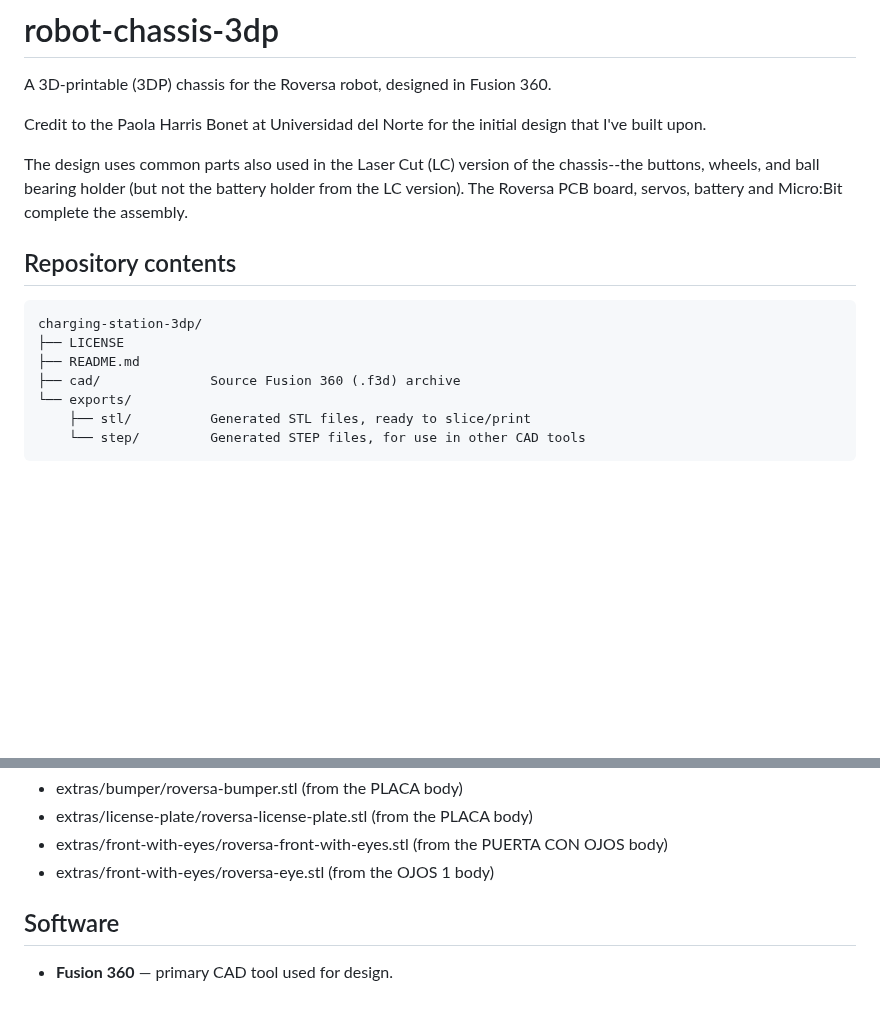
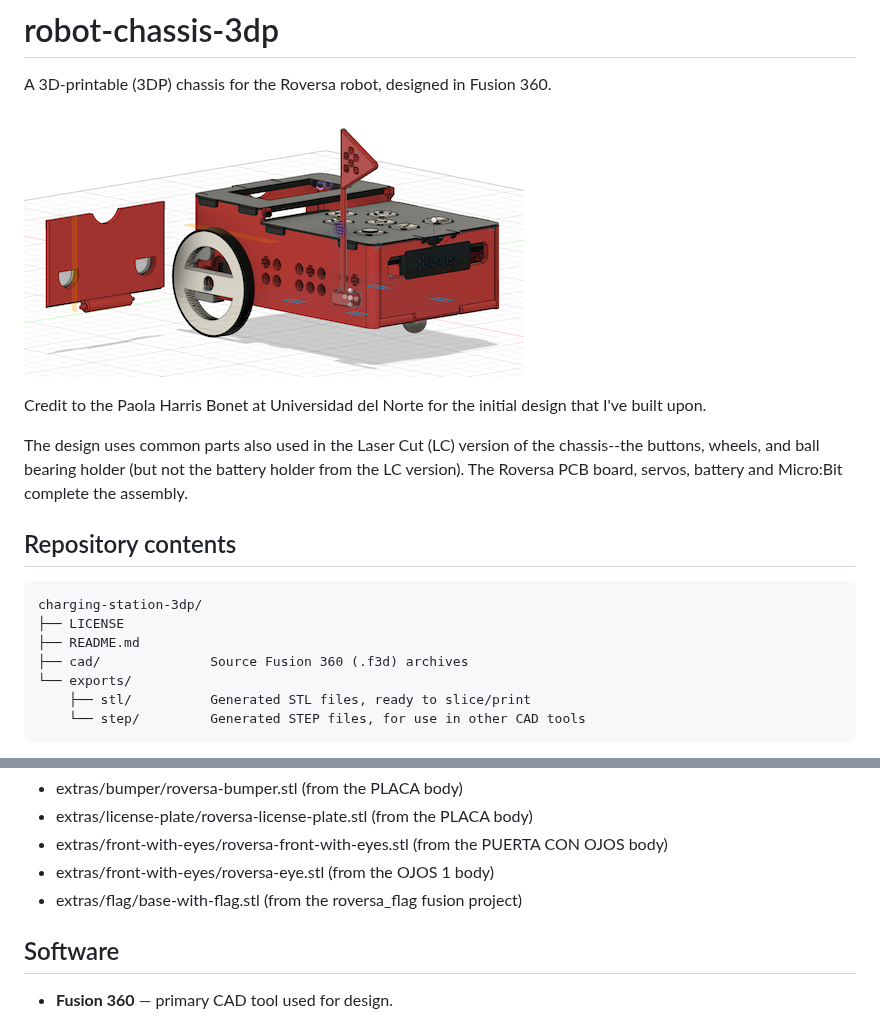
Before and after one commit to Roversa-Robotics/robot-chassis-3dp, a Markdown page: README.md, 2 parts joined by grey strips. Rendered like a GitHub page; pictures changed too: docs/roversa-chassis.png (added); blank space fills up the shorter version.

Commit message:
v3.5.2 - add flag
adds the flag, linked from the roversa_flag
fusion360 project

```diff
--- a/README.md
+++ b/README.md
@@ -1,6 +1,8 @@
 # robot-chassis-3dp
 
 A 3D-printable (3DP) chassis for the Roversa robot, designed in Fusion 360.
+
+![Roversa Chassis](docs/roversa-chassis.png)
 
 Credit to the Paola Harris Bonet at Universidad del Norte for the initial design that I've built upon.
 
@@ -12,7 +14,7 @@ The design uses common parts also used in the Laser Cut (LC) version of the chas
 charging-station-3dp/
 ├── LICENSE
 ├── README.md
-├── cad/              Source Fusion 360 (.f3d) archive
+├── cad/              Source Fusion 360 (.f3d) archives
 └── exports/
     ├── stl/          Generated STL files, ready to slice/print
     └── step/         Generated STEP files, for use in other CAD tools
@@ -39,6 +41,7 @@ Additionally, the following 'extra' files are exported from the design for optio
 - extras/license-plate/roversa-license-plate.stl (from the PLACA body)
 - extras/front-with-eyes/roversa-front-with-eyes.stl (from the PUERTA CON OJOS body)
 - extras/front-with-eyes/roversa-eye.stl (from the OJOS 1 body)
+- extras/flag/base-with-flag.stl (from the roversa_flag fusion project)
 
 ## Software
 
```
Also changed, not shown: 6 other files.
